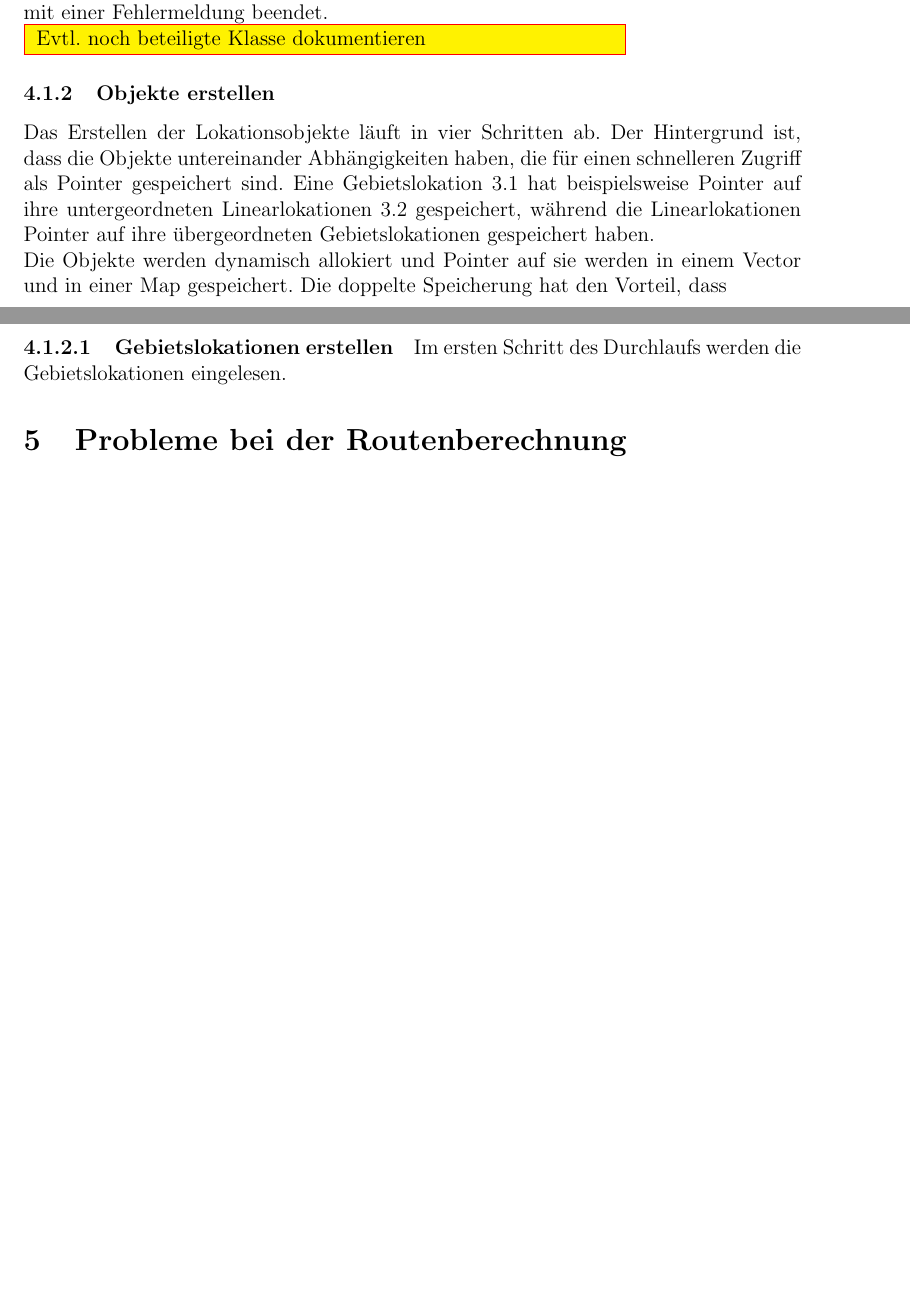
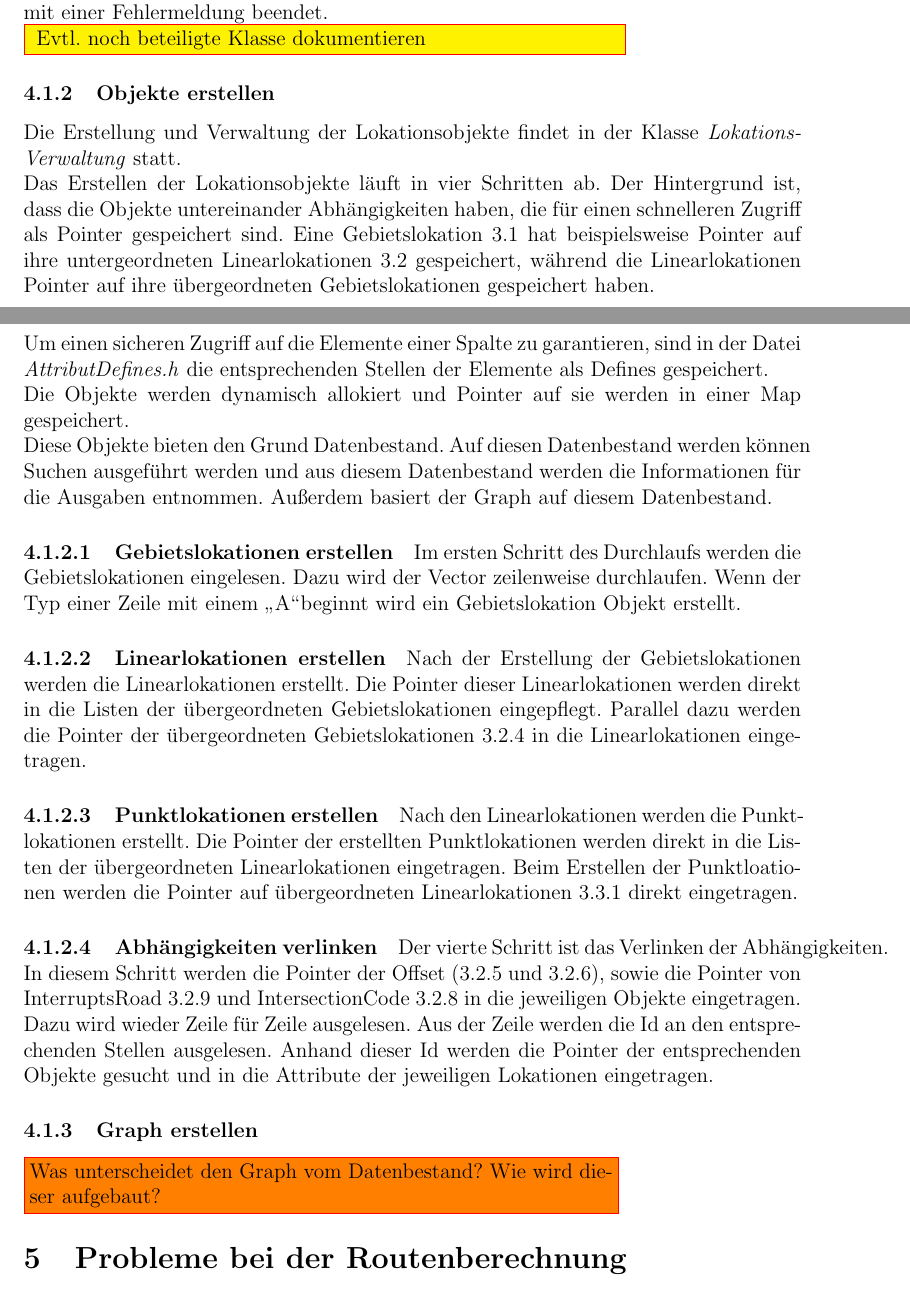
Before and after one commit to dkadio/InfoPraktikum, a LaTeX document (doku/infoDoku.tex): two parts of pages 19 and 20 of 39, joined at a grey line, cut so that both start at the same text, the shorter picture padded with empty space. Compiled offline with pdfLaTeX.

Commit message:
Abschluss fuer heute

```diff
--- a/doku/infoDoku.tex
+++ b/doku/infoDoku.tex
@@ -435,14 +435,30 @@ Datei Pfad und -Name sind fest in das Programm einkodiert und können vom Enduse
 \todo{Evtl. noch beteiligte Klasse dokumentieren}
 
 \subsubsection{Objekte erstellen}
+Die Erstellung und Verwaltung der Lokationsobjekte findet in der Klasse \textit{LokationsVerwaltung} statt.
+
 Das Erstellen der Lokationsobjekte läuft in vier Schritten ab. Der Hintergrund ist, dass die Objekte untereinander Abhängigkeiten haben, die für einen schnelleren Zugriff als Pointer gespeichert sind. Eine Gebietslokation  \ref{AreaLocation} hat beispielsweise Pointer auf ihre untergeordneten Linearlokationen \ref{linearLokation} gespeichert, während die Linearlokationen Pointer auf ihre übergeordneten Gebietslokationen gespeichert haben.
 
-Die Objekte werden dynamisch allokiert und Pointer auf sie werden in einem Vector und in einer Map gespeichert. Die doppelte Speicherung hat den Vorteil, dass
+Um einen sicheren Zugriff auf die Elemente einer Spalte zu garantieren, sind in der Datei \textit{AttributDefines.h} die entsprechenden Stellen der Elemente als Defines gespeichert.
+
+Die Objekte werden dynamisch allokiert und Pointer auf sie werden in einer Map gespeichert.
+
+Diese Objekte bieten den Grund Datenbestand. Auf diesen Datenbestand werden können Suchen ausgeführt werden und aus diesem Datenbestand werden die Informationen für die Ausgaben entnommen. Außerdem basiert der Graph auf diesem Datenbestand.
 
 \paragraph{Gebietslokationen erstellen}
-Im ersten Schritt des Durchlaufs werden die Gebietslokationen eingelesen.
+Im ersten Schritt des Durchlaufs werden die Gebietslokationen eingelesen. Dazu wird der Vector zeilenweise durchlaufen. Wenn der Typ einer Zeile mit einem \glqq A\grqq  beginnt wird ein Gebietslokation Objekt erstellt.
 
+\paragraph{Linearlokationen erstellen}
+Nach der Erstellung der Gebietslokationen werden die Linearlokationen erstellt. Die Pointer dieser Linearlokationen werden direkt in die Listen der übergeordneten Gebietslokationen eingepflegt. Parallel dazu werden die Pointer der übergeordneten Gebietslokationen \ref{dt:areaReference} in die Linearlokationen eingetragen.
 
+\paragraph{Punktlokationen erstellen}
+Nach den Linearlokationen werden die Punktlokationen erstellt. Die Pointer der erstellten Punktlokationen werden direkt in die Listen der übergeordneten Linearlokationen eingetragen. Beim Erstellen der Punktloationen werden die Pointer auf übergeordneten Linearlokationen \ref{dt:linearReference} direkt eingetragen.
+
+\paragraph{Abhängigkeiten verlinken}
+Der vierte Schritt ist das Verlinken der Abhängigkeiten. In diesem Schritt werden die Pointer der Offset (\ref{dt:negativeOffset} und \ref{dt:positiveOffset}), sowie die Pointer von InterruptsRoad \ref{dt:interruptsRoad} und IntersectionCode \ref{dt:intersectioncode} in die jeweiligen Objekte eingetragen. Dazu wird wieder Zeile für Zeile ausgelesen. Aus der Zeile werden die Id an den entsprechenden Stellen ausgelesen. Anhand dieser Id werden die Pointer der entsprechenden Objekte gesucht und in die Attribute der jeweiligen Lokationen eingetragen.
+
+\subsubsection{Graph erstellen}
+\later{Was unterscheidet den Graph vom Datenbestand? Wie wird dieser aufgebaut?}
 \section{Probleme bei der Routenberechnung \label{Probleme}}
 
 \section{Anhang}
```
Also changed, not shown: doku/Grafiken/aktivitaetsDiagrammDateiEinlesen.jpg, 1 other file.
